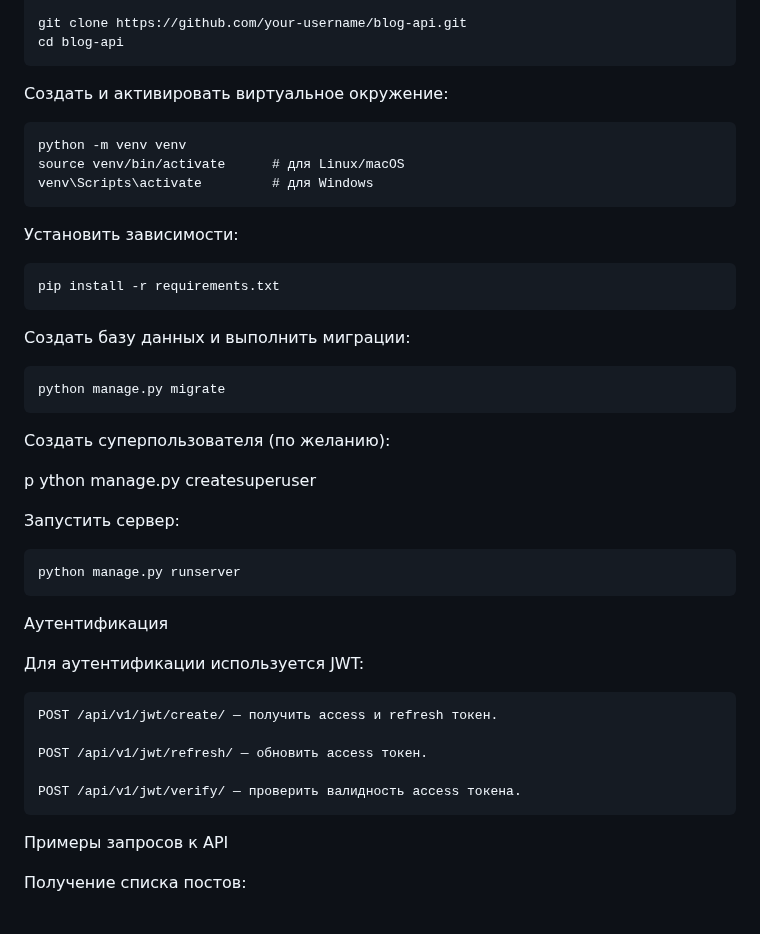
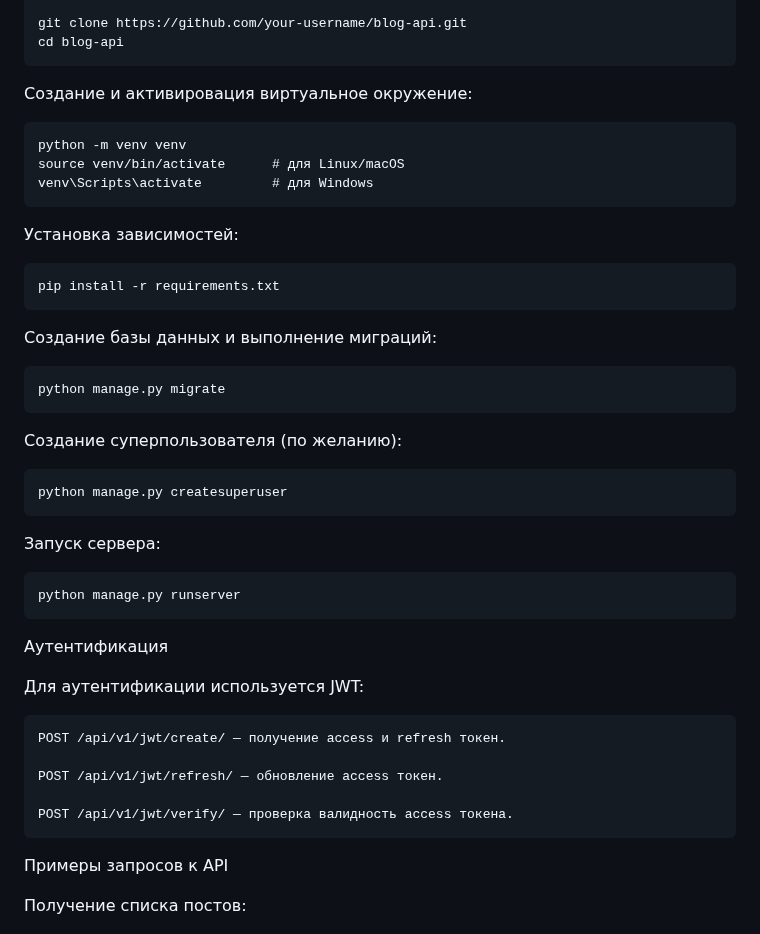
Before and after one commit to kernsedartes/api_final_yatube, a Markdown page: README.md, the part around the change. GitHub-like rendering.

```diff
--- a/README.md
+++ b/README.md
@@ -14,25 +14,25 @@ API создан с использованием Django REST Framework. Прое
     git clone https://github.com/your-username/blog-api.git
     cd blog-api
 
-Создать и активировать виртуальное окружение:
+Создание и активировация виртуальное окружение:
 
     python -m venv venv
     source venv/bin/activate      # для Linux/macOS
     venv\Scripts\activate         # для Windows
 
-Установить зависимости:
+Установка зависимостей:
 
     pip install -r requirements.txt
 
-Создать базу данных и выполнить миграции:
+Создание базы данных и выполнение миграций:
 
     python manage.py migrate
 
-Создать суперпользователя (по желанию):
+Создание суперпользователя (по желанию):
 
-p   ython manage.py createsuperuser
+    python manage.py createsuperuser
 
-Запустить сервер:
+Запуск сервера:
 
     python manage.py runserver
 
@@ -40,11 +40,11 @@ p   ython manage.py createsuperuser
 
 Для аутентификации используется JWT:
 
-    POST /api/v1/jwt/create/ — получить access и refresh токен.
+    POST /api/v1/jwt/create/ — получение access и refresh токен.
 
-    POST /api/v1/jwt/refresh/ — обновить access токен.
+    POST /api/v1/jwt/refresh/ — обновление access токен.
 
-    POST /api/v1/jwt/verify/ — проверить валидность access токена.
+    POST /api/v1/jwt/verify/ — проверка валидность access токена.
 
 Примеры запросов к API
 
```
